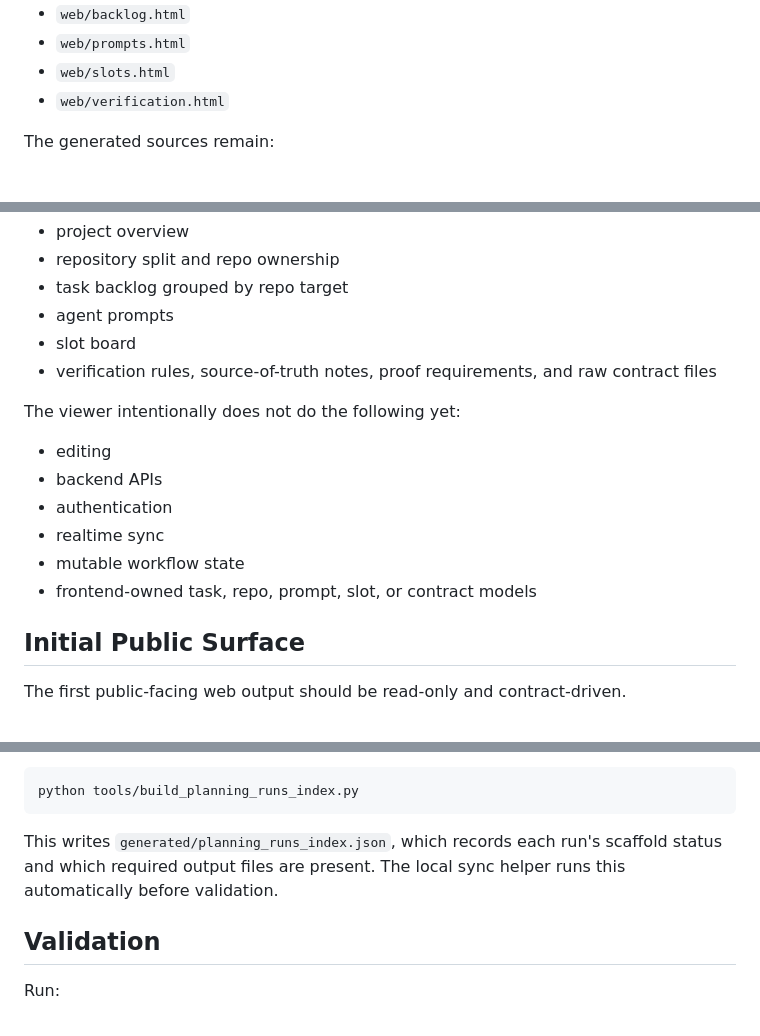
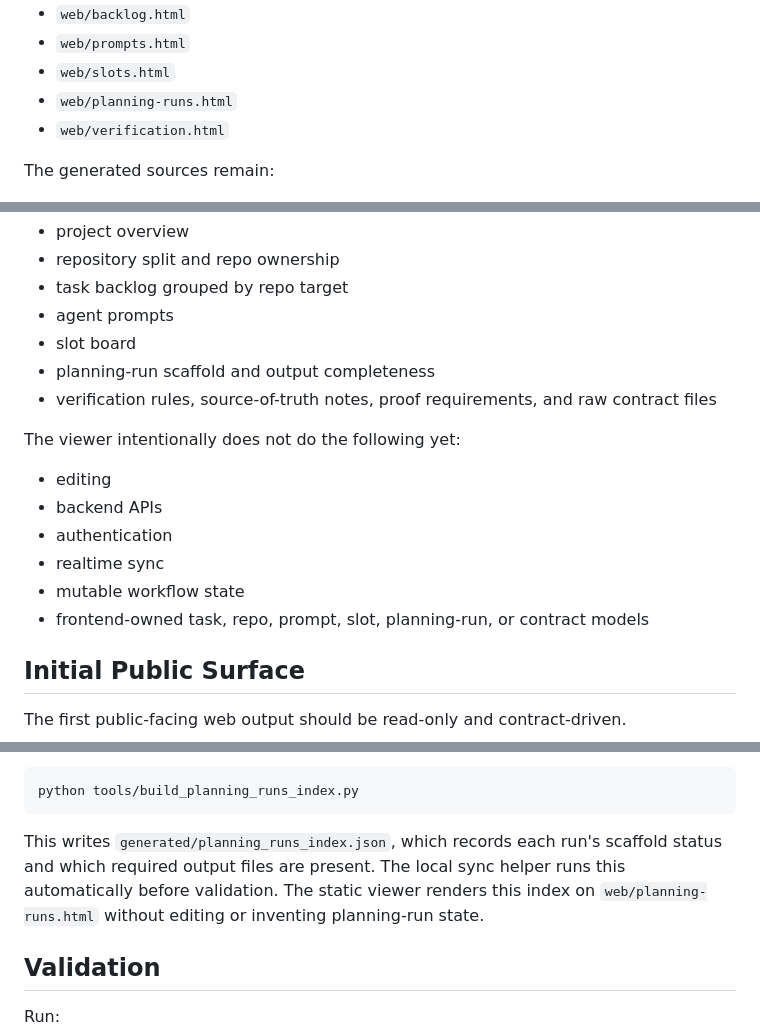
Before and after one commit to YeerooXY/ai-assembly-line, a Markdown page: README.md, 3 parts joined by grey strips. Rendered like a GitHub page.

Commit message:
docs: document planning runs viewer page

````diff
--- a/README.md
+++ b/README.md
@@ -94,6 +94,7 @@ The viewer pages are:
 - `web/backlog.html`
 - `web/prompts.html`
 - `web/slots.html`
+- `web/planning-runs.html`
 - `web/verification.html`
 
 The generated sources remain:
@@ -112,6 +113,7 @@ The viewer displays:
 - task backlog grouped by repo target
 - agent prompts
 - slot board
+- planning-run scaffold and output completeness
 - verification rules, source-of-truth notes, proof requirements, and raw contract files
 
 The viewer intentionally does not do the following yet:
@@ -121,7 +123,7 @@ The viewer intentionally does not do the following yet:
 - authentication
 - realtime sync
 - mutable workflow state
-- frontend-owned task, repo, prompt, slot, or contract models
+- frontend-owned task, repo, prompt, slot, planning-run, or contract models
 
 ## Initial Public Surface
 
@@ -190,7 +193,7 @@ Planning runs can also be indexed for read-only review:
 python tools/build_planning_runs_index.py
 ```
 
-This writes `generated/planning_runs_index.json`, which records each run's scaffold status and which required output files are present. The local sync helper runs this automatically before validation.
+This writes `generated/planning_runs_index.json`, which records each run's scaffold status and which required output files are present. The local sync helper runs this automatically before validation. The static viewer renders this index on `web/planning-runs.html` without editing or inventing planning-run state.
 
 ## Validation
 
````
Also changed, not shown: other parts of README.md (+1 -0 lines).
